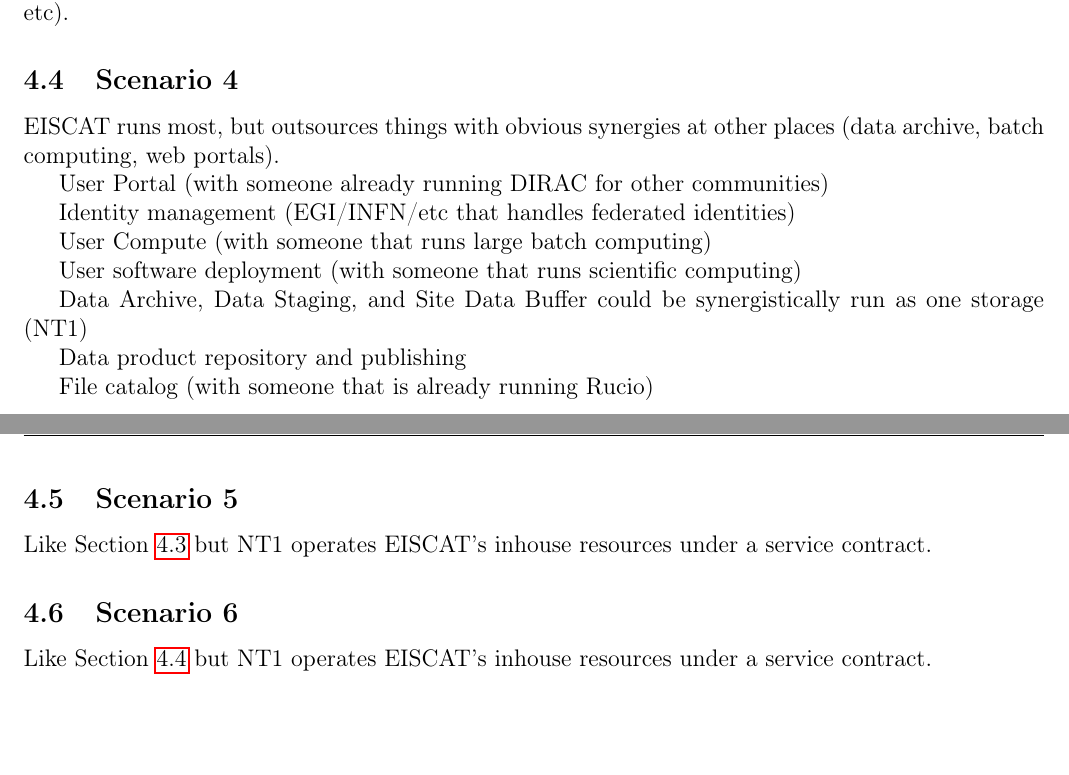
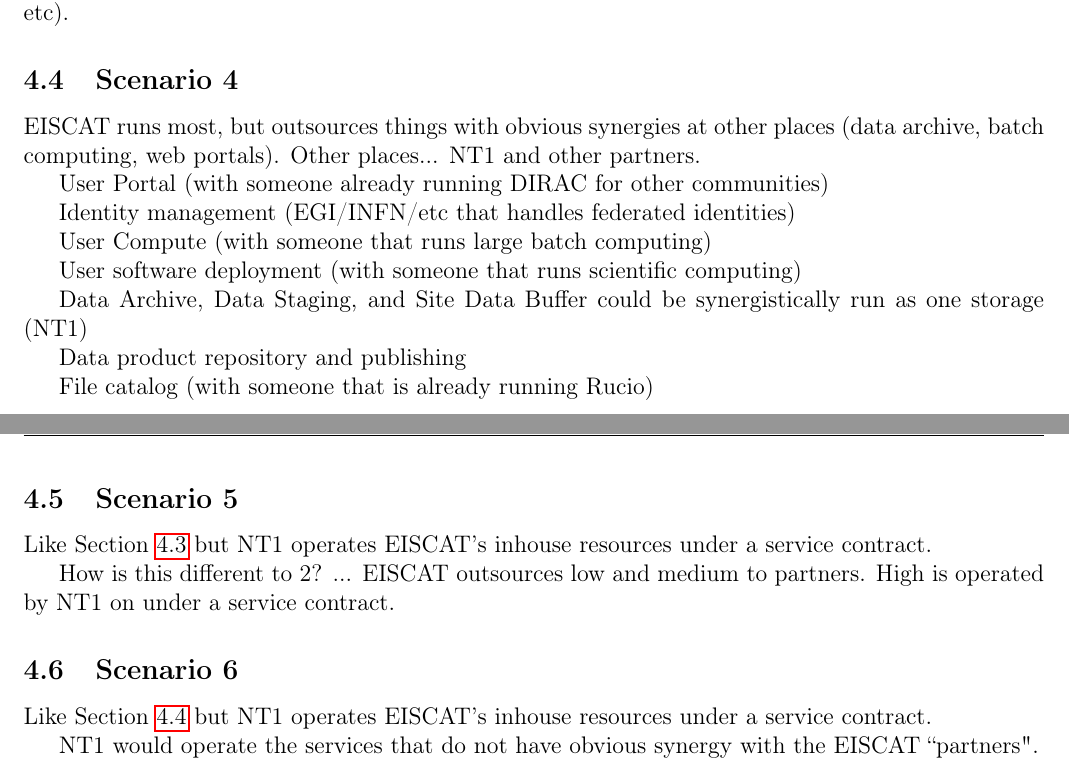
Before and after one commit to giovannibianco/E3DDS-Deliverable-4, a LaTeX document (main.tex): two parts of pages 6 and 7 of 8, joined at a grey line, cut so that both start at the same text, the shorter picture padded with empty space. Compiled offline with pdfLaTeX.

Commit message:
Updates from Overleaf

```diff
--- a/main.tex
+++ b/main.tex
@@ -229,6 +229,7 @@
 \label{ssec:scen4}
 
 EISCAT runs most, but outsources things with obvious synergies at other places (data archive, batch computing, web portals).
+Other places... NT1 and other partners.
 
 User Portal (with someone already running DIRAC for other communities)
 
@@ -249,11 +250,15 @@
 
 Like Section~\ref{ssec:scen3} but NT1 operates EISCAT's inhouse resources under a service contract.
 
+How is this different to 2? ... EISCAT outsources low and medium to partners. High is operated by NT1 on under a service contract.
+
 \subsection{Scenario 6}
 \label{ssec:scen6}
 
+Like Section~\ref{ssec:scen4} but NT1 operates EISCAT's inhouse resources under a service contract.
 
-Like Section~\ref{ssec:scen4} but NT1 operates EISCAT's inhouse resources under a service contract.
+NT1 would operate the services that do not have obvious synergy with the EISCAT ``partners".
+
 
 % end of the document...
 \newpage
```
